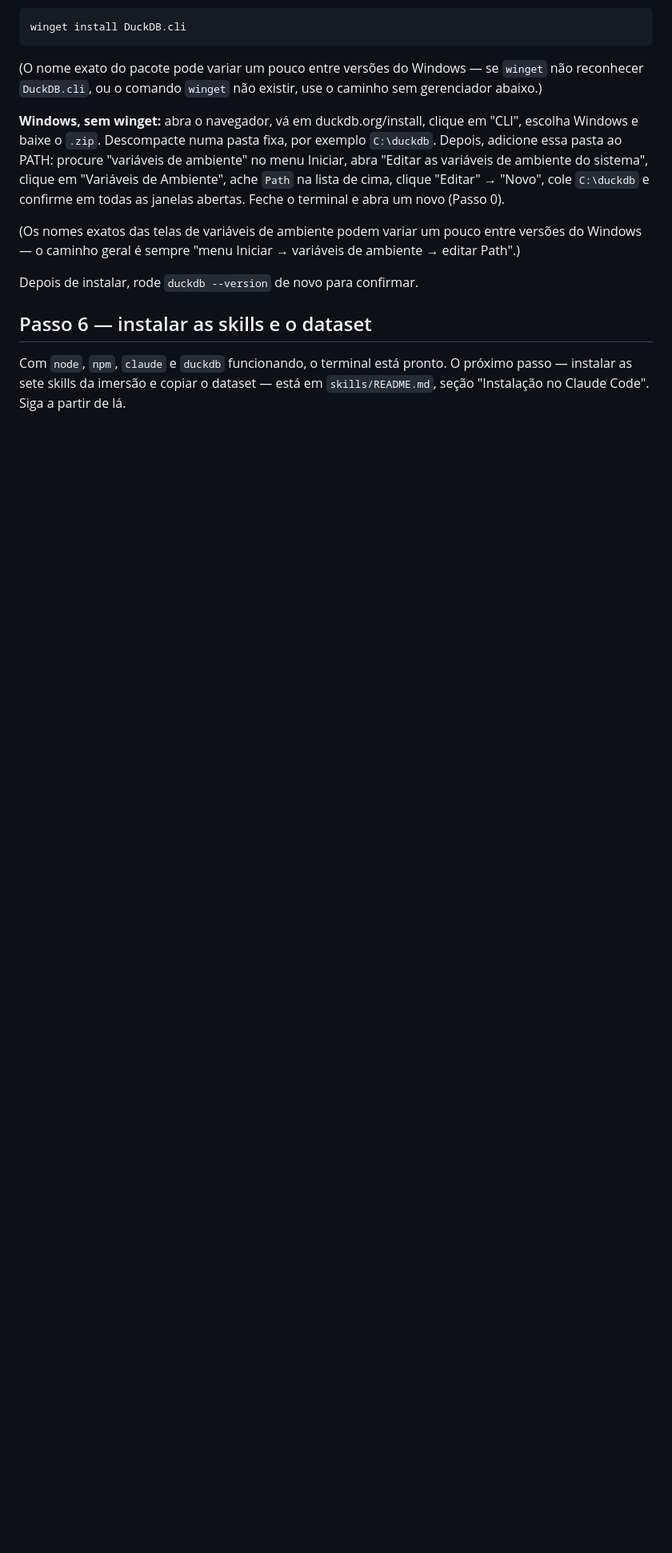
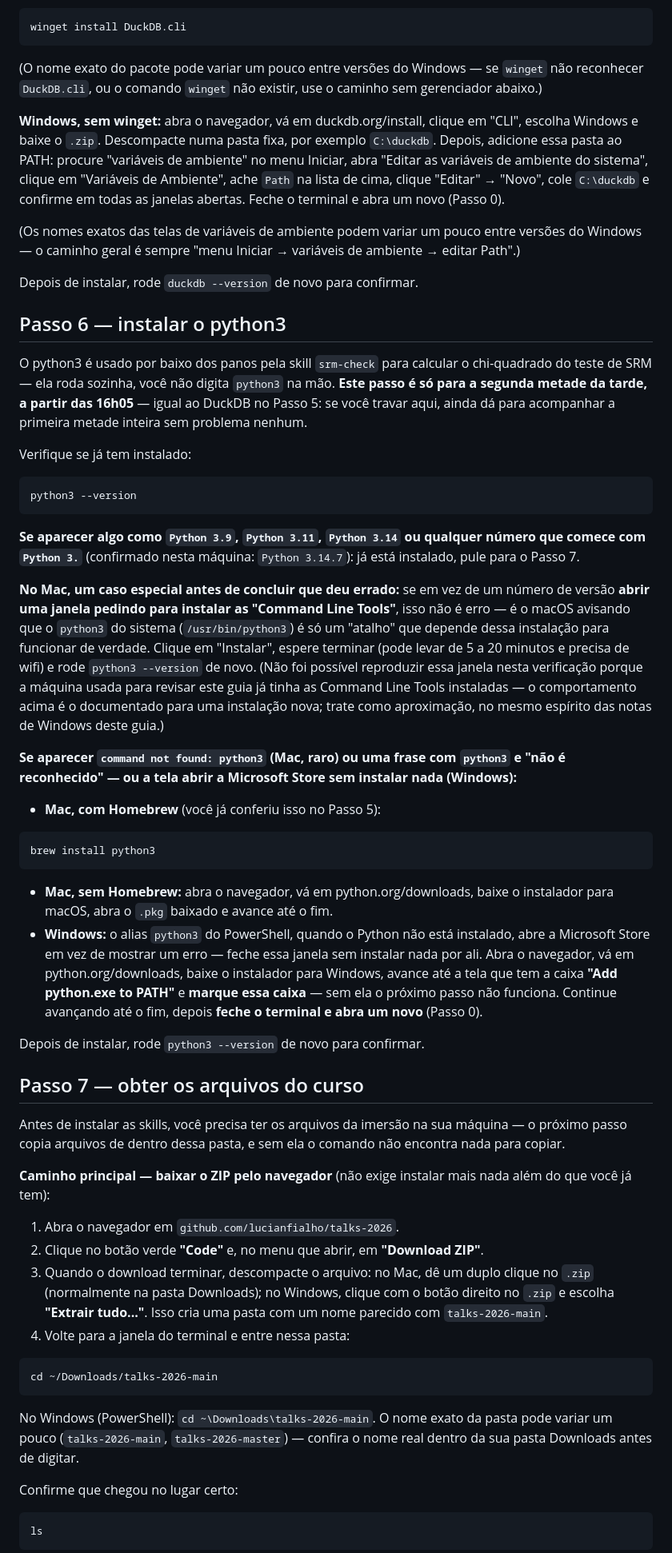
Before and after one commit to lucianfialho/talks-2026, a Markdown page: 05-imersao-cro/instalacao.md, the part around one of its changes. Shown at 80% size. Drawn GitHub-style; blank space fills up the shorter version.

Commit message:
fix: adiciona passos de python3 e obtenção dos arquivos no guia de instalação
srm-check roda python3 por baixo dos panos (Passo 2 da skill) para calcular
o chi-quadrado do SRM, mas instalacao.md nunca instalava nem verificava
python3 — no Windows sem Python instalado, python3 abre a Microsoft Store
sem rodar nada; no Mac sem Command Line Tools, é um stub que dispara um
diálogo de instalação. Isso quebrava o Passo 2 de srm-check silenciosamente
na máquina do aluno.

Também não havia nenhuma instrução de como obter os arquivos da imersão —
skills/README.md pressupõe o repositório já clonado, mas nada dizia como
chegar lá. Acrescenta o caminho principal (baixar ZIP pela interface web do
GitHub, sem exigir git) com alternativa de pendrive do facilitador.

Passos renumerados: 5 (DuckDB) segue igual; novo 6 (python3), novo 7
(obter arquivos), e o antigo Passo 6 (instalar skills + dataset) vira
Passo 8. Tabela de erros ganha linhas para os cenários novos.

Co-Authored-By: Claude Opus 5 (1M context) <noreply@anthropic.com>
Claude-Session: https://claude.ai/code/session_016U46YidswpdD9iJxSrWHRT

````diff
--- a/05-imersao-cro/instalacao.md
+++ b/05-imersao-cro/instalacao.md
@@ -197,9 +197,87 @@ variáveis de ambiente → editar Path".)
 
 Depois de instalar, rode `duckdb --version` de novo para confirmar.
 
-## Passo 6 — instalar as skills e o dataset
+## Passo 6 — instalar o python3
 
-Com `node`, `npm`, `claude` e `duckdb` funcionando, o terminal está
-pronto. O próximo passo — instalar as sete skills da imersão e copiar o
-dataset — está em `skills/README.md`, seção "Instalação no Claude Code".
-Siga a partir de lá.
+O python3 é usado por baixo dos panos pela skill `srm-check` para calcular
+o chi-quadrado do teste de SRM — ela roda sozinha, você não digita
+`python3` na mão. **Este passo é só para a segunda metade da tarde, a
+partir das 16h05** — igual ao DuckDB no Passo 5: se você travar aqui,
+ainda dá para acompanhar a primeira metade inteira sem problema nenhum.
+
+Verifique se já tem instalado:
+
+```
+python3 --version
+```
+
+**Se aparecer algo como `Python 3.9`, `Python 3.11`, `Python 3.14` ou
+qualquer número que comece com `Python 3.`** (confirmado nesta máquina:
+`Python 3.14.7`): já está instalado, pule para o Passo 7.
+
+**No Mac, um caso especial antes de concluir que deu errado:** se em vez de
+um número de versão **abrir uma janela pedindo para instalar as "Command
+Line Tools"**, isso não é erro — é o macOS avisando que o `python3` do
+sistema (`/usr/bin/python3`) é só um "atalho" que depende dessa instalação
+para funcionar de verdade. Clique em "Instalar", espere terminar (pode
+levar de 5 a 20 minutos e precisa de wifi) e rode `python3 --version` de
+novo. (Não foi possível reproduzir essa janela nesta verificação porque a
+máquina usada para revisar este guia já tinha as Command Line Tools
+instaladas — o comportamento acima é o documentado para uma instalação
+nova; trate como aproximação, no mesmo espírito das notas de Windows deste
+guia.)
+
+**Se aparecer `command not found: python3` (Mac, raro) ou uma frase com
+`python3` e "não é reconhecido" — ou a tela abrir a Microsoft Store sem
+instalar nada (Windows):**
+
+- **Mac, com Homebrew** (você já conferiu isso no Passo 5):
+
+```
+brew install python3
+```
+
+- **Mac, sem Homebrew:** abra o navegador, vá em python.org/downloads,
+  baixe o instalador para macOS, abra o `.pkg` baixado e avance até o fim.
+- **Windows:** o alias `python3` do PowerShell, quando o Python não está
+  instalado, abre a Microsoft Store em vez de mostrar um erro — feche essa
+  janela sem instalar nada por ali. Abra o navegador, vá em
+  python.org/downloads, baixe o instalador para Windows, avance até a tela
+  que tem a caixa **"Add python.exe to PATH"** e **marque essa caixa** —
+  sem ela o próximo passo não funciona. Continue avançando até o fim,
+  depois **feche o terminal e abra um novo** (Passo 0).
+
+Depois de instalar, rode `python3 --version` de novo para confirmar.
+
+## Passo 7 — obter os arquivos do curso
+
+Antes de instalar as skills, você precisa ter os arquivos da imersão na sua
+máquina — o próximo passo copia arquivos de dentro dessa pasta, e sem ela
+o comando não encontra nada para copiar.
+
+**Caminho principal — baixar o ZIP pelo navegador** (não exige instalar
+mais nada além do que você já tem):
+
+1. Abra o navegador em `github.com/lucianfialho/talks-2026`.
+2. Clique no botão verde **"Code"** e, no menu que abrir, em **"Download
+   ZIP"**.
+3. Quando o download terminar, descompacte o arquivo: no Mac, dê um duplo
+   clique no `.zip` (normalmente na pasta Downloads); no Windows, clique
+   com o botão direito no `.zip` e escolha **"Extrair tudo..."**. Isso cria
+   uma pasta com um nome parecido com `talks-2026-main`.
+4. Volte para a janela do terminal e entre nessa pasta:
+
+```
+cd ~/Downloads/talks-2026-main
+```
+
+No Windows (PowerShell): `cd ~\Downloads\talks-2026-main`. O nome exato da
+pasta pode variar um pouco (`talks-2026-main`, `talks-2026-master`) —
+confira o nome real dentro da sua pasta Downloads antes de digitar.
+
+Confirme que chegou no lugar certo:
+
+```
+ls
+```
+
````
Also changed, not shown: other parts of 05-imersao-cro/instalacao.md (+23 -0 lines).
